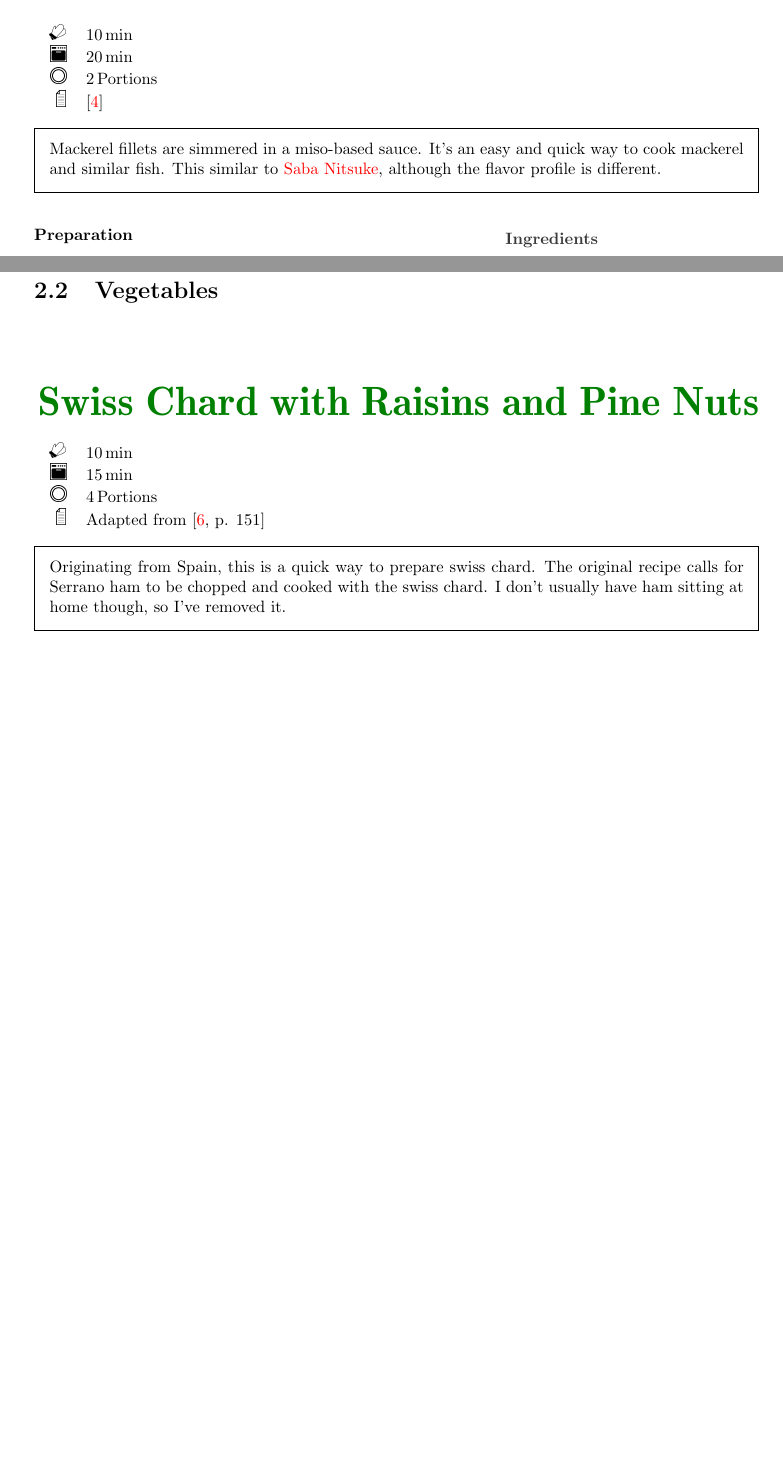
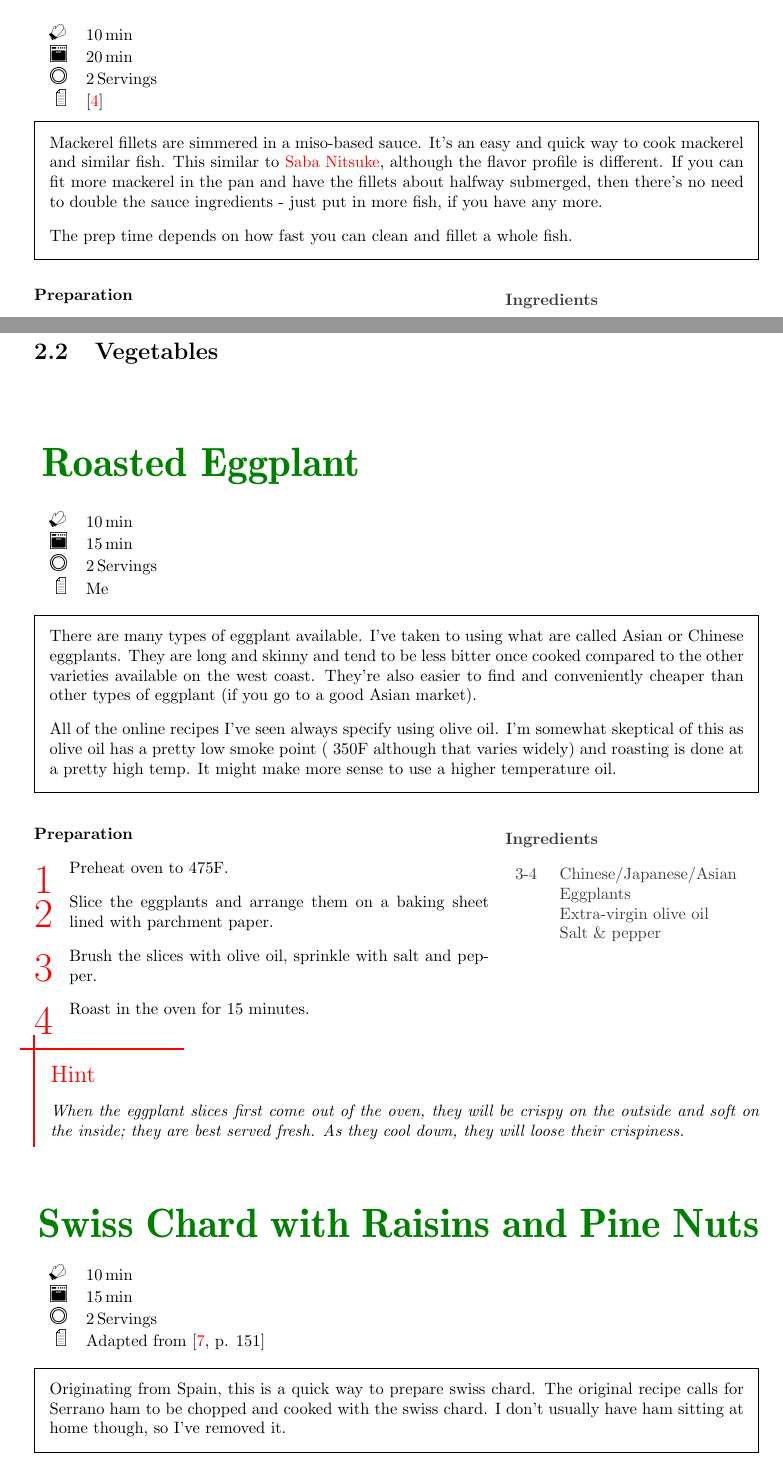
Before and after one commit to amresnick/Recipe_Collection, a LaTeX document (Recipes.tex): two parts of pages 5 and 8 of 9 before the commit and two parts of pages 5 and 10 of 12 after it, joined at a grey line, cut so that both start at the same text, the shorter picture padded with empty space. The pictures show the PDF file Recipes.pdf that the author committed with the source.

Commit message:
Added saba shioyaki and roasted eggplants.

```diff
--- a/Recipes.tex
+++ b/Recipes.tex
@@ -182,6 +182,7 @@
 \label{recipe:NibanAwaseDashi}
 \end{recipe}
 
+%FISH
 \newpage
 \section{Fish}
 
@@ -194,7 +195,9 @@
 {Saba Misoni}
 
     \introduction{%
-        Mackerel fillets are simmered in a miso-based sauce. It's an easy and quick way to cook mackerel and similar fish. This similar to \hyperref[recipe:SabaMisoni]{Saba Nitsuke}, although the flavor profile is different.
+        Mackerel fillets are simmered in a miso-based sauce. It's an easy and quick way to cook mackerel and similar fish. This similar to \hyperref[recipe:SabaMisoni]{Saba Nitsuke}, although the flavor profile is different. If you can fit more mackerel in the pan and have the fillets about halfway submerged, then there's no need to double the sauce ingredients - just put in more fish, if you have any more.
+
+        The prep time depends on how fast you can clean and fillet a whole fish.
     }
 
     \ingredients{
@@ -259,3 +260,11 @@
 
     \hint{%
         Cooking more fish with this recipe is really more of a function of pan size. If the pan is such that you can get two mackerel mostly in the liquid, there's no need to double the liquid portions.
+    }
+
+\label{recipe:SabaNitsuke}
+\end{recipe}
+
+\begin{recipe}[
+    preparationtime = {\unit[10-20]{min}},
+    bakingtime={\unit[10]{min}},
@@ -261,0 +276,13 @@
+    \introduction{
+        The prep time depends on the form the mackerel starts in and how fast you can clean and fillet a whole fish.
+
+        Salt grilling (shioyaki) is a quick way to prepare any type of flavorful fish. It's pretty common in Japanese restaurants.
+    }
+
+    \ingredients{
+        1 & Whole mackerel (or fillets)\\
+        \unit[1]{Tbsp} & Sake\\
+         & Salt
+    }
+
+    \preparation{
@@ -310,4 +343,32 @@
 \begin{recipe}[
     preparationtime = {\unit[10]{min}},
     bakingtime={\unit[15]{min}},
-    portion = {\portion{4}},
+    portion = {\unit[2]{Servings} },
+    source = Me
+]
+{Roasted Eggplant}
+
+    \introduction{
+        There are many types of eggplant available. I've taken to using what are called Asian or Chinese eggplants. They are long and skinny and tend to be less bitter once cooked compared to the other varieties available on the west coast. They're also easier to find and conveniently cheaper than other types of eggplant (if you go to a good Asian market).
+
+        All of the online recipes I've seen always specify using olive oil. I'm somewhat skeptical of this as olive oil has a pretty low smoke point (~350\unit{F} although that varies widely) and roasting is done at a pretty high temp. It might make more sense to use a higher temperature oil.
+    }
+
+    \ingredients{
+        \unit[3-4]{} & Chinese/Japanese/Asian Eggplants\\
+          & Extra-virgin olive oil\\
+          & Salt \& pepper
+    }
+
+    \preparation{
+        \step Preheat oven to 475F.
+        \step Slice the eggplants and arrange them on a baking sheet lined with parchment paper.
+        \step Brush the slices with olive oil, sprinkle with salt and pepper.
+        \step Roast in the oven for 15 minutes.
+    }
+
+    \hint{
+        When the eggplant slices first come out of the oven, they will be crispy on the outside and soft on the inside; they are best served fresh. As they cool down, they will loose their crispiness.
+    }
+\label{recipe:RoastedEggplant}
+\end{recipe}
@@ -314,3 +379,4 @@
+    portion = {\unit[2]{Servings} },
     source = Adapted from {\cite[p. 151]{EssentialsOfMediterraneanCooking}}
 ]
 {Swiss Chard with Raisins and Pine Nuts}
```
Also changed, not shown: Recipes.pdf, Recipes.tex (26 more changed lines).
